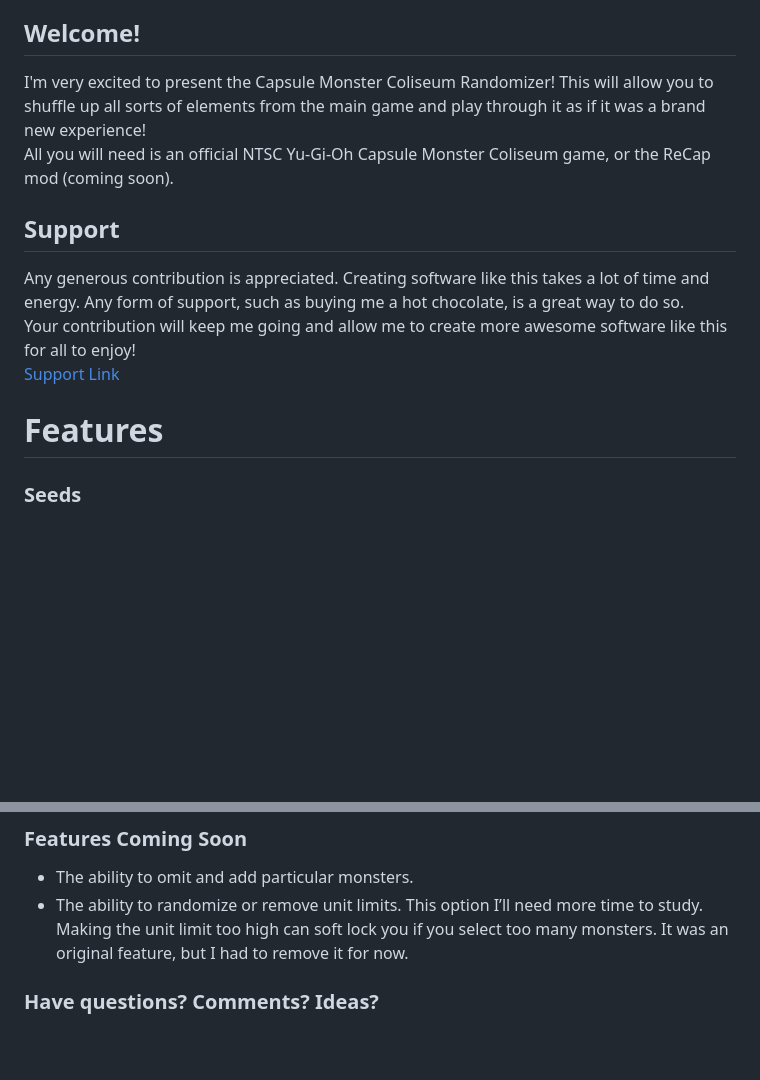
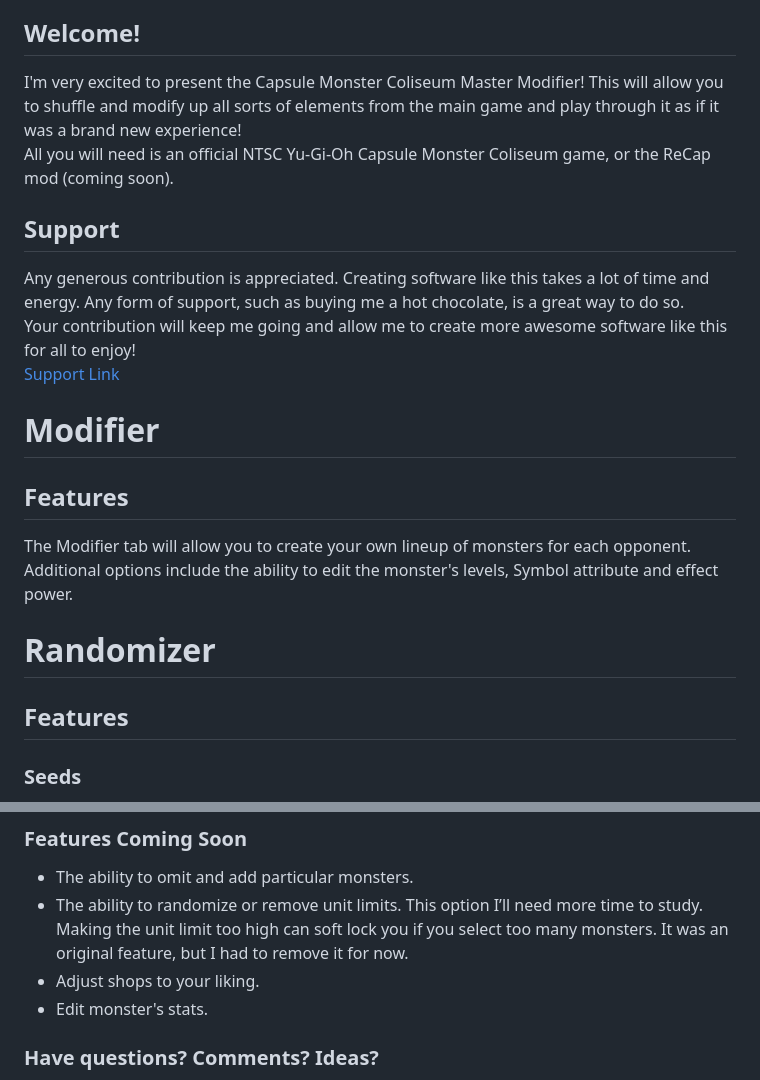
Before and after one commit to MajinWamu/CMCRandomizer, a Markdown page: README.md, 2 parts joined by grey strips. Drawn GitHub-style; blank space fills up the shorter version.

Commit message:
Update README.md
Added in descriptions for Version 2.0

```diff
--- a/README.md
+++ b/README.md
@@ -8,6 +9,6 @@ Screenshot of V1.7
 
 ## Welcome!
-I'm very excited to present the Capsule Monster Coliseum Randomizer! This will allow you to shuffle up all sorts of elements from the main game and play through it as if it was a brand new experience!
+I'm very excited to present the Capsule Monster Coliseum Master Modifier! This will allow you to shuffle and modify up all sorts of elements from the main game and play through it as if it was a brand new experience!
 All you will need is an official NTSC Yu-Gi-Oh Capsule Monster Coliseum game, or the ReCap mod (coming soon).
 
 ## Support
@@ -15,7 +16,12 @@ Any generous contribution is appreciated. Creating software like this takes a lo
 Your contribution will keep me going and allow me to create more awesome software like this for all to enjoy!
 [Support Link](buymeacoffee.com/majinwamu)
 
-# Features
+# Modifier
+## Features
+The Modifier tab will allow you to create your own lineup of monsters for each opponent. Additional options include the ability to edit the monster's levels, Symbol attribute and effect power.
+
+# Randomizer
+## Features
 ### Seeds
 There are two parts to a seed. The first part is the seed reference number for the random generator. A seed is used to generate the same pRNG sequence of numbers, but it will not give the exact same outcome unless you either use the exact same setting, or, for your convenience, use the second part of the seed, which is the options pattern. With these two inserted together, you and your friend(s) can play the exact same layout. This is great for competition or racing purposes, or just to experience the setup. If you have the setup code, click on the Apply Settings button for the options to automatically be selected in the application.
 
@@ -42,6 +48,8 @@ More options to come in future releases.
 ### Features Coming Soon
 * The ability to omit and add particular monsters.
 * The ability to randomize or remove unit limits. This option I’ll need more time to study. Making the unit limit too high can soft lock you if you select too many monsters. It was an original feature, but I had to remove it for now.
+* Adjust shops to your liking.
+* Edit monster's stats.
 
 ### Have questions? Comments? Ideas?
 You can reach out to me on discord, just look for Majin Wamu. My icon is the same there as it is here. I look forward to hearing from you!
```
Also changed, not shown: other parts of README.md (+3 -2 lines).
